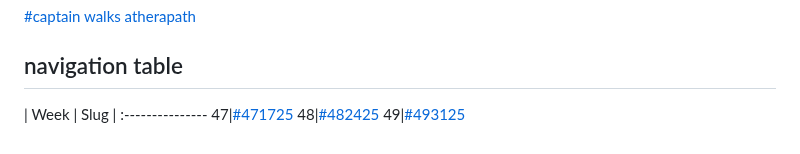
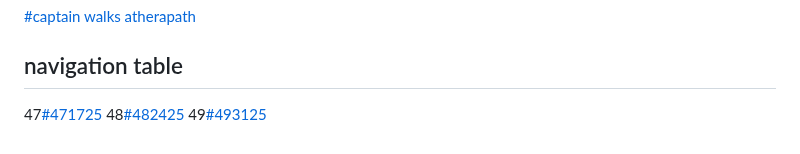
Before and after one commit to atherapath/journal, a Markdown page: captain.md, the part around the change. Rendered like a GitHub page.

```diff
--- a/captain.md
+++ b/captain.md
@@ -176,8 +176,6 @@ atherapath</summary>
 
 ## navigation table
 
-| Week |  Slug
-| :---------------
-47|[#471725](#471725)
-48|[#482425](#482425)
-49|[#493125](#493125)
+47[#471725](#471725)
+48[#482425](#482425)
+49[#493125](#493125)
```
